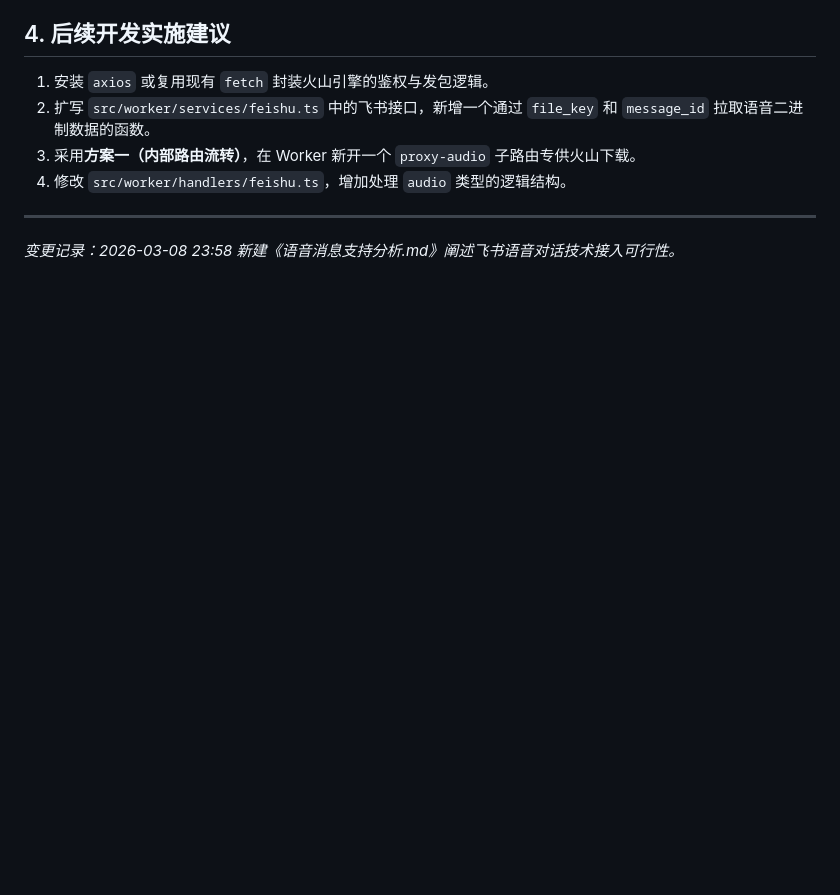
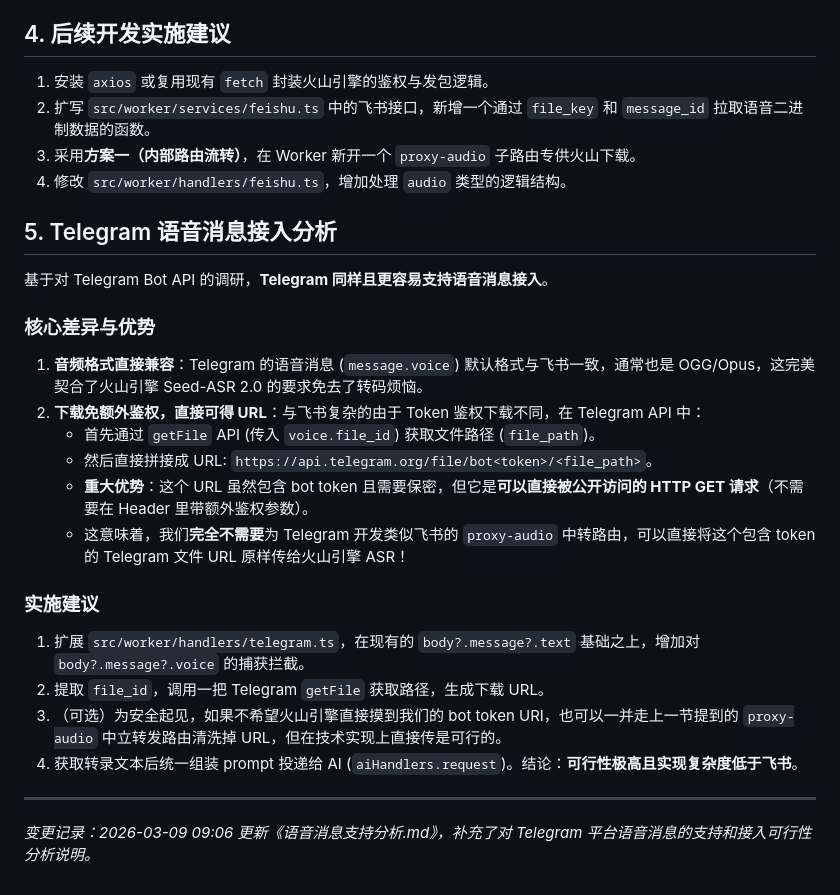
Before and after one commit to gray0128/claw-owner-task, a Markdown page: docs/语音消息支持分析.md, the part around the change. Rendered like a GitHub page; blank space fills up the shorter version.

Commit message:
docs: 补充 Telegram 语音消息支持可行性分析

```diff
--- a/docs/语音消息支持分析.md
+++ b/docs/语音消息支持分析.md
@@ -45,5 +45,25 @@
 4. 修改 `src/worker/handlers/feishu.ts`，增加处理 `audio` 类型的逻辑结构。
 
 
+## 5. Telegram 语音消息接入分析
+
+基于对 Telegram Bot API 的调研，**Telegram 同样且更容易支持语音消息接入**。
+
+### 核心差异与优势
+
+1. **音频格式直接兼容**：Telegram 的语音消息 (`message.voice`) 默认格式与飞书一致，通常也是 OGG/Opus，这完美契合了火山引擎 Seed-ASR 2.0 的要求免去了转码烦恼。
+2. **下载免额外鉴权，直接可得 URL**：与飞书复杂的由于 Token 鉴权下载不同，在 Telegram API 中：
+   - 首先通过 `getFile` API (传入 `voice.file_id`) 获取文件路径 (`file_path`)。
+   - 然后直接拼接成 URL: `https://api.telegram.org/file/bot<token>/<file_path>`。
+   - **重大优势**：这个 URL 虽然包含 bot token 且需要保密，但它是**可以直接被公开访问的 HTTP GET 请求**（不需要在 Header 里带额外鉴权参数）。
+   - 这意味着，我们**完全不需要**为 Telegram 开发类似飞书的 `proxy-audio` 中转路由，可以直接将这个包含 token 的 Telegram 文件 URL 原样传给火山引擎 ASR！
+
+### 实施建议
+
+1. 扩展 `src/worker/handlers/telegram.ts`，在现有的 `body?.message?.text` 基础之上，增加对 `body?.message?.voice` 的捕获拦截。
+2. 提取 `file_id`，调用一把 Telegram `getFile` 获取路径，生成下载 URL。
+3. （可选）为安全起见，如果不希望火山引擎直接摸到我们的 bot token URI，也可以一并走上一节提到的 `proxy-audio` 中立转发路由清洗掉 URL，但在技术实现上直接传是可行的。
+4. 获取转录文本后统一组装 prompt 投递给 AI (`aiHandlers.request`)。结论：**可行性极高且实现复杂度低于飞书**。
+
 ---
-*变更记录：2026-03-08 23:58 新建《语音消息支持分析.md》阐述飞书语音对话技术接入可行性。*
+*变更记录：2026-03-09 09:06 更新《语音消息支持分析.md》，补充了对 Telegram 平台语音消息的支持和接入可行性分析说明。*
```
